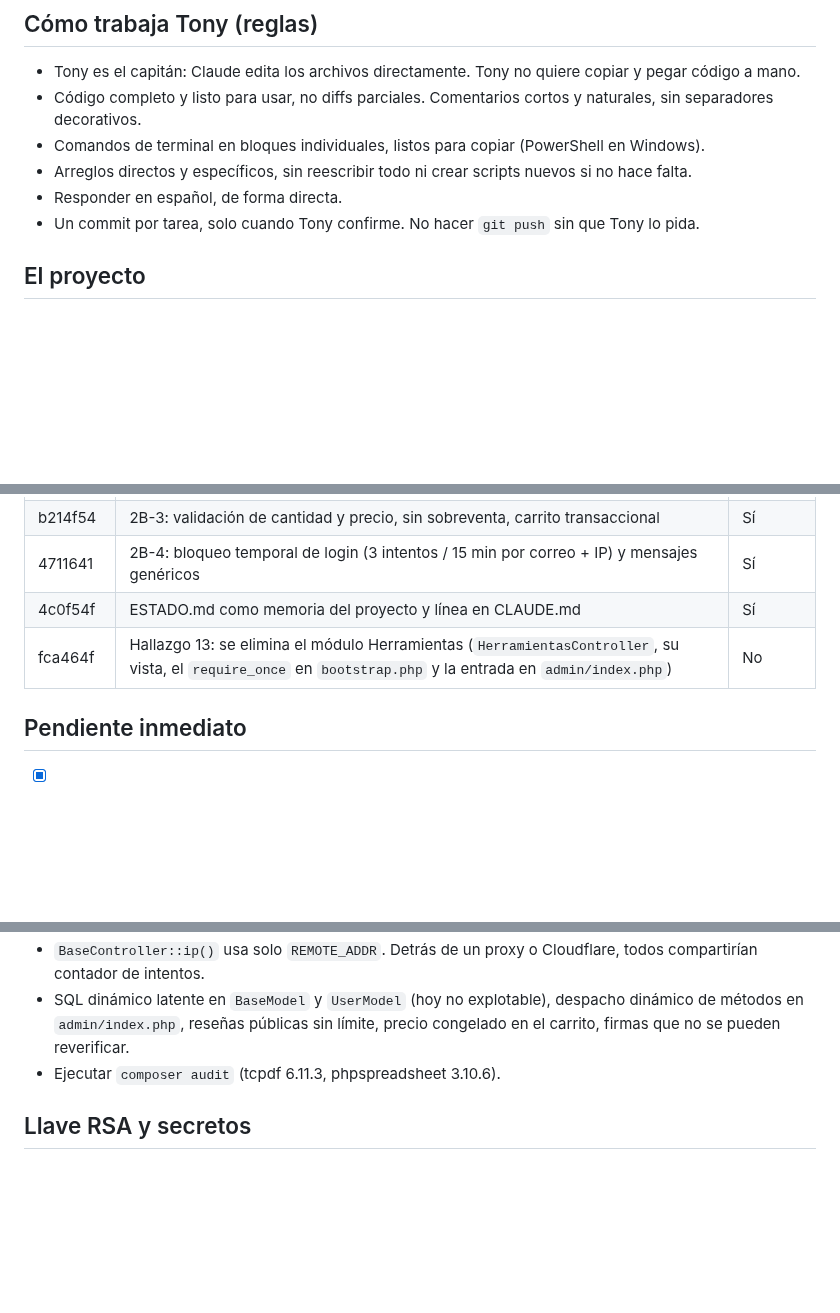
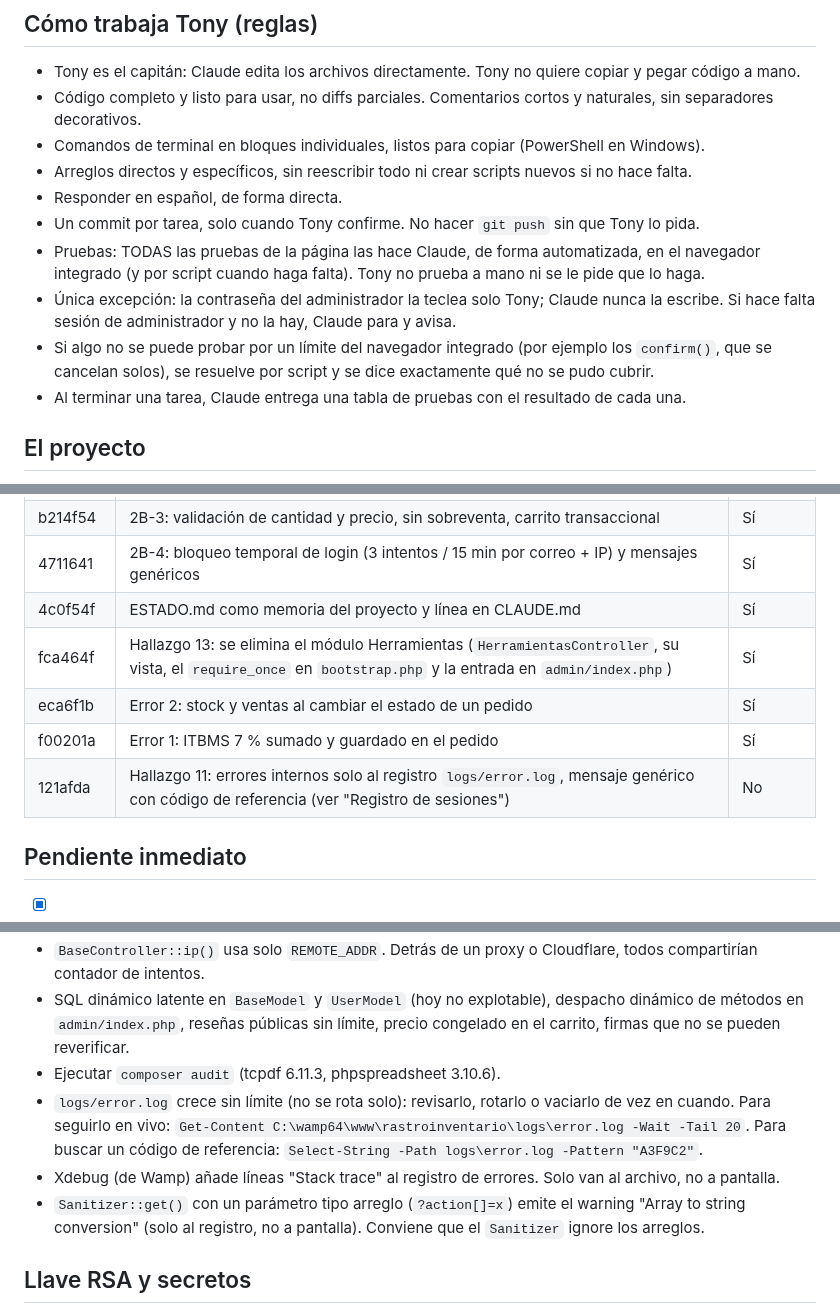
Before and after one commit to AntonioCastillo507/rastroinventario, a Markdown page: ESTADO.md, 3 parts joined by grey strips. Drawn GitHub-style; blank space fills up the shorter version.

```diff
--- a/ESTADO.md
+++ b/ESTADO.md
@@ -14,6 +14,10 @@
 - Arreglos directos y específicos, sin reescribir todo ni crear scripts nuevos si no hace falta.
 - Responder en español, de forma directa.
 - Un commit por tarea, solo cuando Tony confirme. No hacer `git push` sin que Tony lo pida.
+- Pruebas: TODAS las pruebas de la página las hace Claude, de forma automatizada, en el navegador integrado (y por script cuando haga falta). Tony no prueba a mano ni se le pide que lo haga.
+- Única excepción: la contraseña del administrador la teclea solo Tony; Claude nunca la escribe. Si hace falta sesión de administrador y no la hay, Claude para y avisa.
+- Si algo no se puede probar por un límite del navegador integrado (por ejemplo los `confirm()`, que se cancelan solos), se resuelve por script y se dice exactamente qué no se pudo cubrir.
+- Al terminar una tarea, Claude entrega una tabla de pruebas con el resultado de cada una.
 
 ## El proyecto
 - App PHP con estructura MVC. Corre en WampServer (Apache + MySQL) en Windows.
@@ -51,7 +55,10 @@
 | b214f54 | 2B-3: validación de cantidad y precio, sin sobreventa, carrito transaccional | Sí |
 | 4711641 | 2B-4: bloqueo temporal de login (3 intentos / 15 min por correo + IP) y mensajes genéricos | Sí |
 | 4c0f54f | ESTADO.md como memoria del proyecto y línea en CLAUDE.md | Sí |
-| fca464f | Hallazgo 13: se elimina el módulo Herramientas (`HerramientasController`, su vista, el `require_once` en `bootstrap.php` y la entrada en `admin/index.php`) | No |
+| fca464f | Hallazgo 13: se elimina el módulo Herramientas (`HerramientasController`, su vista, el `require_once` en `bootstrap.php` y la entrada en `admin/index.php`) | Sí |
+| eca6f1b | Error 2: stock y ventas al cambiar el estado de un pedido | Sí |
+| f00201a | Error 1: ITBMS 7 % sumado y guardado en el pedido | Sí |
+| 121afda | Hallazgo 11: errores internos solo al registro `logs/error.log`, mensaje genérico con código de referencia (ver "Registro de sesiones") | No |
 
 ## Pendiente inmediato
 - [x] Limpieza de datos de prueba confirmada (2026-10-23). Línea base antes de las pruebas del navegador: 16 usuarios, 6 pedidos, 4 roles y 23 filas de `login_logs` (las 3 filas extra sobre las 20 esperadas son logins exitosos del administrador desde `::1`, ids 57 a 59).
@@ -113,6 +122,9 @@
 - `BaseController::ip()` usa solo `REMOTE_ADDR`. Detrás de un proxy o Cloudflare, todos compartirían contador de intentos.
 - SQL dinámico latente en `BaseModel` y `UserModel` (hoy no explotable), despacho dinámico de métodos en `admin/index.php`, reseñas públicas sin límite, precio congelado en el carrito, firmas que no se pueden reverificar.
 - Ejecutar `composer audit` (tcpdf 6.11.3, phpspreadsheet 3.10.6).
+- `logs/error.log` crece sin límite (no se rota solo): revisarlo, rotarlo o vaciarlo de vez en cuando. Para seguirlo en vivo: `Get-Content C:\wamp64\www\rastroinventario\logs\error.log -Wait -Tail 20`. Para buscar un código de referencia: `Select-String -Path logs\error.log -Pattern "A3F9C2"`.
+- Xdebug (de Wamp) añade líneas "Stack trace" al registro de errores. Solo van al archivo, no a pantalla.
+- `Sanitizer::get()` con un parámetro tipo arreglo (`?action[]=x`) emite el warning "Array to string conversion" (solo al registro, no a pantalla). Conviene que el `Sanitizer` ignore los arreglos.
 
 ## Llave RSA y secretos
 - La llave y el certificado se regeneraron. La passphrase vive solo en `rsa_secret.php`, que no está en git.
```
Also changed, not shown: other parts of ESTADO.md (+19 -12 lines).
